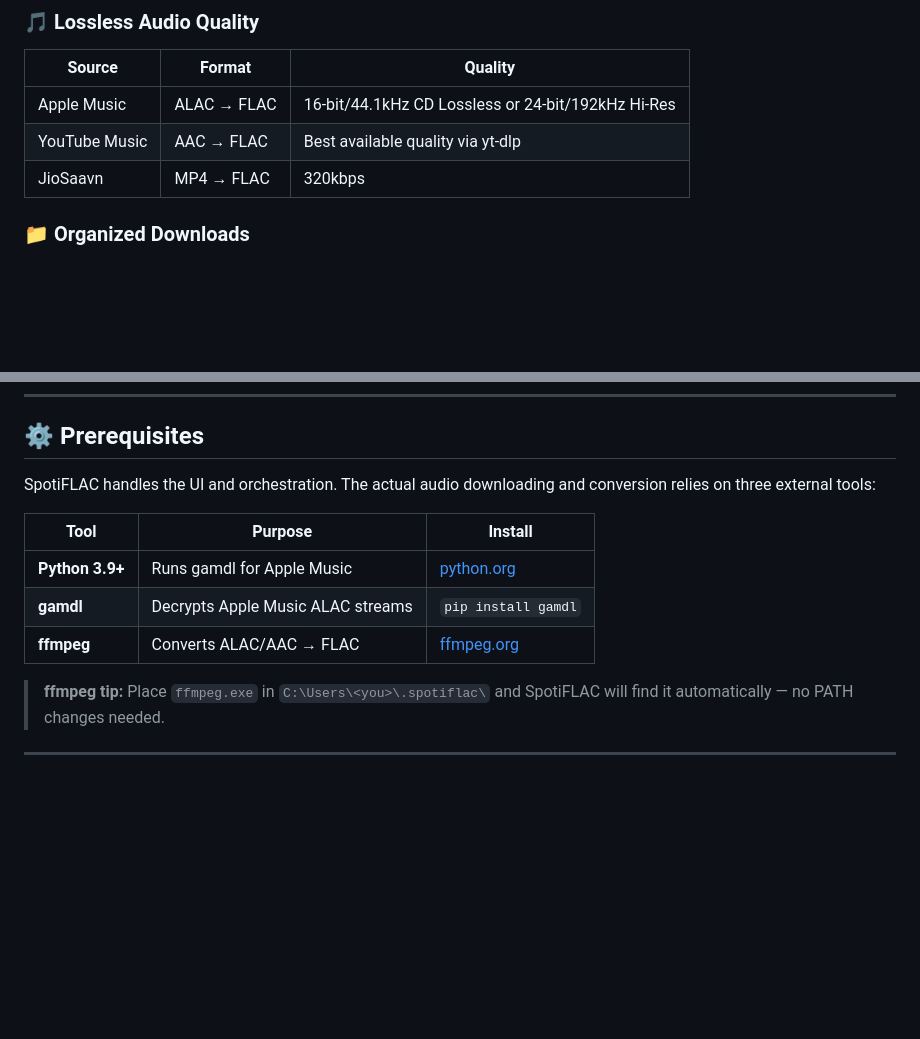
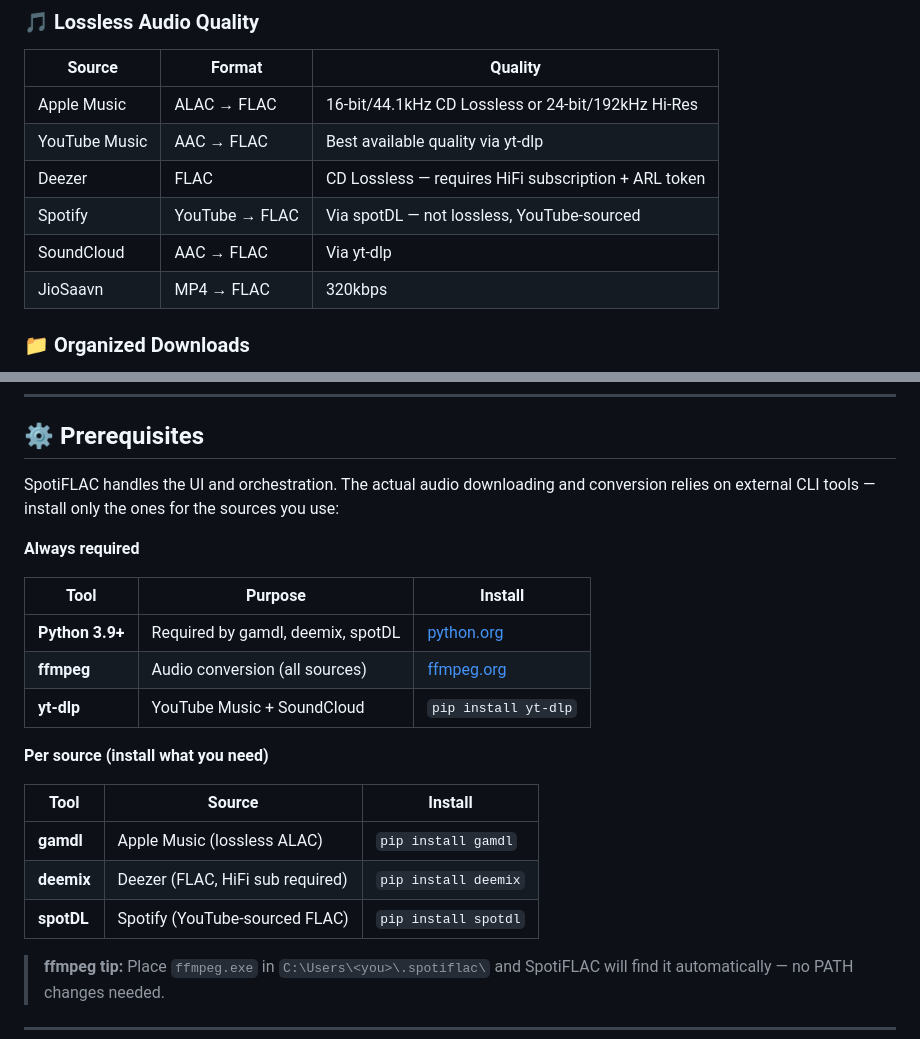
Before and after one commit to khalidbashir89-commits/spotiflac, a Markdown page: README.md, 2 parts joined by grey strips. GitHub-like rendering; blank space fills up the shorter version.

```diff
--- a/README.md
+++ b/README.md
@@ -42,6 +42,9 @@ You search, browse an album or playlist, tick the tracks you want, and click dow
 |--------|--------|---------|
 | Apple Music | ALAC → FLAC | 16-bit/44.1kHz CD Lossless or 24-bit/192kHz Hi-Res |
 | YouTube Music | AAC → FLAC | Best available quality via yt-dlp |
+| Deezer | FLAC | CD Lossless — requires HiFi subscription + ARL token |
+| Spotify | YouTube → FLAC | Via spotDL — not lossless, YouTube-sourced |
+| SoundCloud | AAC → FLAC | Via yt-dlp |
 | JioSaavn | MP4 → FLAC | 320kbps |
 
 ### 📁 Organized Downloads
@@ -125,13 +128,23 @@ npm start          # opens at http://localhost:3000
 
 ## ⚙️ Prerequisites
 
-SpotiFLAC handles the UI and orchestration. The actual audio downloading and conversion relies on three external tools:
+SpotiFLAC handles the UI and orchestration. The actual audio downloading and conversion relies on external CLI tools — install only the ones for the sources you use:
+
+**Always required**
 
 | Tool | Purpose | Install |
 |------|---------|---------|
-| **Python 3.9+** | Runs gamdl for Apple Music | [python.org](https://python.org/downloads) |
-| **gamdl** | Decrypts Apple Music ALAC streams | `pip install gamdl` |
-| **ffmpeg** | Converts ALAC/AAC → FLAC | [ffmpeg.org](https://ffmpeg.org/download.html) |
+| **Python 3.9+** | Required by gamdl, deemix, spotDL | [python.org](https://python.org/downloads) |
+| **ffmpeg** | Audio conversion (all sources) | [ffmpeg.org](https://ffmpeg.org/download.html) |
+| **yt-dlp** | YouTube Music + SoundCloud | `pip install yt-dlp` |
+
+**Per source (install what you need)**
+
+| Tool | Source | Install |
+|------|--------|---------|
+| **gamdl** | Apple Music (lossless ALAC) | `pip install gamdl` |
+| **deemix** | Deezer (FLAC, HiFi sub required) | `pip install deemix` |
+| **spotDL** | Spotify (YouTube-sourced FLAC) | `pip install spotdl` |
 
 > **ffmpeg tip:** Place `ffmpeg.exe` in `C:\Users\<you>\.spotiflac\` and SpotiFLAC will find it automatically — no PATH changes needed.
 
```
Also changed, not shown: public/icon.png (added), 8 other files.
